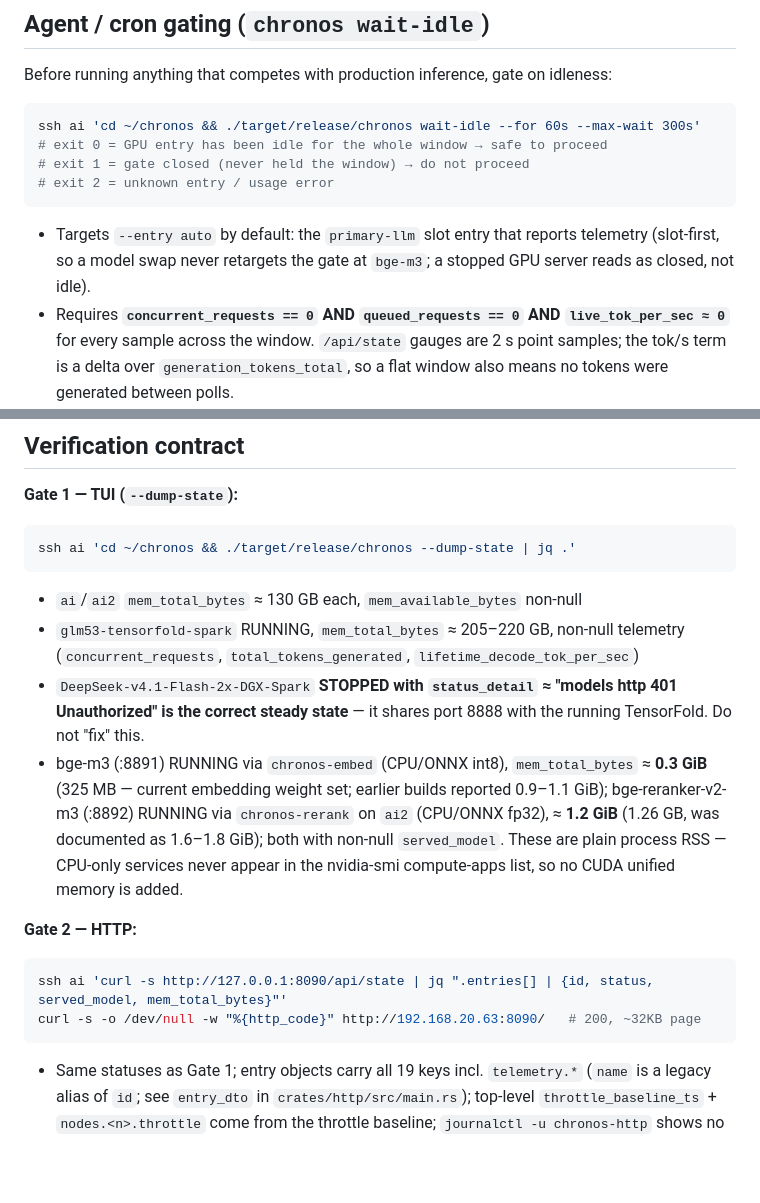
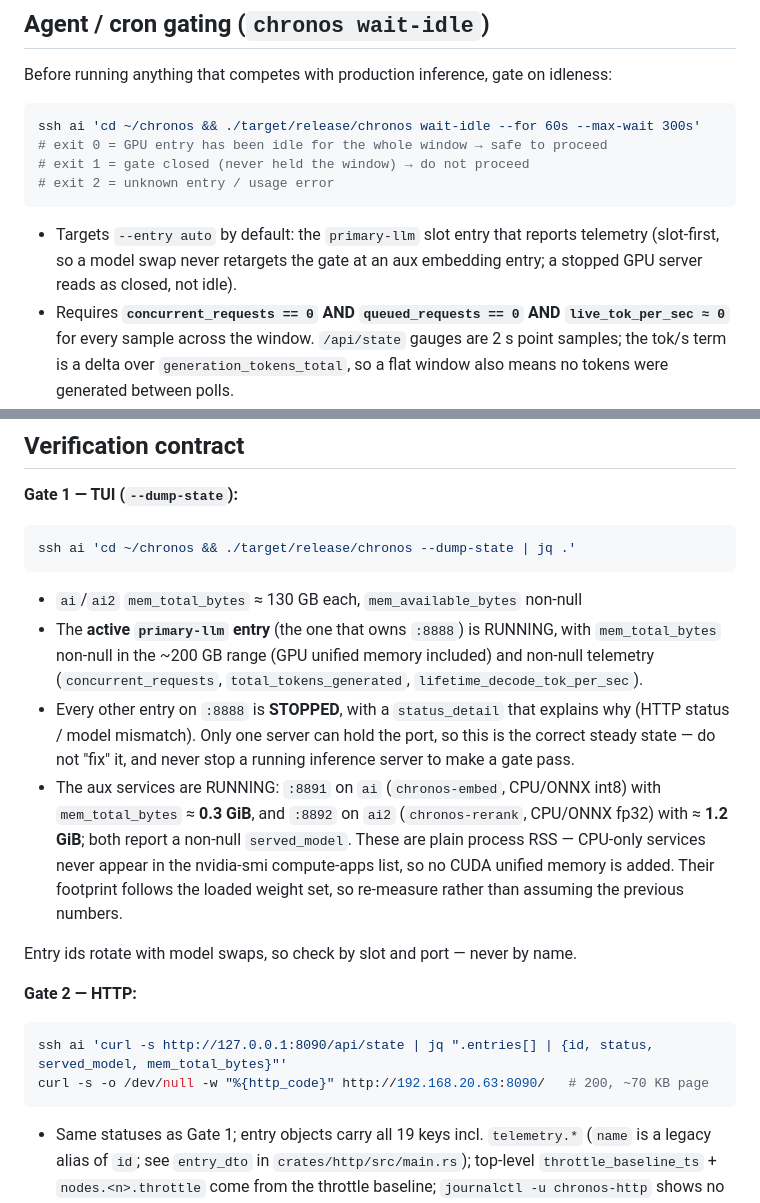
Before and after one commit to seanlinmt/chronos, a Markdown page: AGENTS.md, 2 parts joined by grey strips. Rendered like a GitHub page; blank space fills up the shorter version.

Commit message:
docs: make the verification contract model-agnostic
Entry ids rotate with model swaps, so Gate 1 no longer names them. Check by
slot and port instead: the active primary-llm entry owning :8888 must be
RUNNING with non-null telemetry, every other :8888 entry must be STOPPED with
a status_detail explaining why, and the aux services on :8891/:8892 must be
RUNNING with non-null served_model. Also states the standing rule: never stop a
running inference server to make a gate pass.

Corrected the page-size expectation (~70 KB, was ~32 KB).

````diff
--- a/AGENTS.md
+++ b/AGENTS.md
@@ -57,7 +57,7 @@ ssh ai 'cd ~/chronos && ./target/release/chronos wait-idle --for 60s --max-wait
 # exit 2 = unknown entry / usage error
 ```
 
-- Targets `--entry auto` by default: the `primary-llm` slot entry that reports telemetry (slot-first, so a model swap never retargets the gate at `bge-m3`; a stopped GPU server reads as closed, not idle).
+- Targets `--entry auto` by default: the `primary-llm` slot entry that reports telemetry (slot-first, so a model swap never retargets the gate at an aux embedding entry; a stopped GPU server reads as closed, not idle).
 - Requires **`concurrent_requests == 0` AND `queued_requests == 0` AND `live_tok_per_sec ≈ 0`** for every sample across the window. `/api/state` gauges are 2 s point samples; the tok/s term is a delta over `generation_tokens_total`, so a flat window also means no tokens were generated between polls.
 - **Fail-closed**: a null gauge (probe failed, entry stopped/renamed, `/metrics` disabled, CPU-only entry) resets the window. `--allow-unknown` opts out — only for CPU/ONNX entries, never for the GPU server.
 - `--json` prints one machine-readable result object; progress lines go to stderr.
@@ -70,14 +70,16 @@ ssh ai 'cd ~/chronos && ./target/release/chronos wait-idle --for 60s --max-wait
 ssh ai 'cd ~/chronos && ./target/release/chronos --dump-state | jq .'
 ```
 - `ai`/`ai2` `mem_total_bytes` ≈ 130 GB each, `mem_available_bytes` non-null
-- `glm53-tensorfold-spark` RUNNING, `mem_total_bytes` ≈ 205–220 GB, non-null telemetry (`concurrent_requests`, `total_tokens_generated`, `lifetime_decode_tok_per_sec`)
-- `DeepSeek-v4.1-Flash-2x-DGX-Spark` **STOPPED with `status_detail` ≈ "models http 401 Unauthorized" is the correct steady state** — it shares port 8888 with the running TensorFold. Do not "fix" this.
-- bge-m3 (:8891) RUNNING via `chronos-embed` (CPU/ONNX int8), `mem_total_bytes` ≈ **0.3 GiB** (325 MB — current embedding weight set; earlier builds reported 0.9–1.1 GiB); bge-reranker-v2-m3 (:8892) RUNNING via `chronos-rerank` on `ai2` (CPU/ONNX fp32), ≈ **1.2 GiB** (1.26 GB, was documented as 1.6–1.8 GiB); both with non-null `served_model`. These are plain process RSS — CPU-only services never appear in the nvidia-smi compute-apps list, so no CUDA unified memory is added.
+- The **active `primary-llm` entry** (the one that owns `:8888`) is RUNNING, with `mem_total_bytes` non-null in the ~200 GB range (GPU unified memory included) and non-null telemetry (`concurrent_requests`, `total_tokens_generated`, `lifetime_decode_tok_per_sec`).
+- Every other entry on `:8888` is **STOPPED**, with a `status_detail` that explains why (HTTP status / model mismatch). Only one server can hold the port, so this is the correct steady state — do not "fix" it, and never stop a running inference server to make a gate pass.
+- The aux services are RUNNING: `:8891` on `ai` (`chronos-embed`, CPU/ONNX int8) with `mem_total_bytes` ≈ **0.3 GiB**, and `:8892` on `ai2` (`chronos-rerank`, CPU/ONNX fp32) with ≈ **1.2 GiB**; both report a non-null `served_model`. These are plain process RSS — CPU-only services never appear in the nvidia-smi compute-apps list, so no CUDA unified memory is added. Their footprint follows the loaded weight set, so re-measure rather than assuming the previous numbers.
+
+Entry ids rotate with model swaps, so check by slot and port — never by name.
 
 **Gate 2 — HTTP:**
 ```bash
 ssh ai 'curl -s http://127.0.0.1:8090/api/state | jq ".entries[] | {id, status, served_model, mem_total_bytes}"'
-curl -s -o /dev/null -w "%{http_code}" http://192.168.20.63:8090/   # 200, ~32KB page
+curl -s -o /dev/null -w "%{http_code}" http://192.168.20.63:8090/   # 200, ~70 KB page
 ```
 - Same statuses as Gate 1; entry objects carry all 19 keys incl. `telemetry.*` (`name` is a legacy alias of `id`; see `entry_dto` in `crates/http/src/main.rs`); top-level `throttle_baseline_ts` + `nodes.<n>.throttle` come from the throttle baseline; `journalctl -u chronos-http` shows no errors.
 
````
